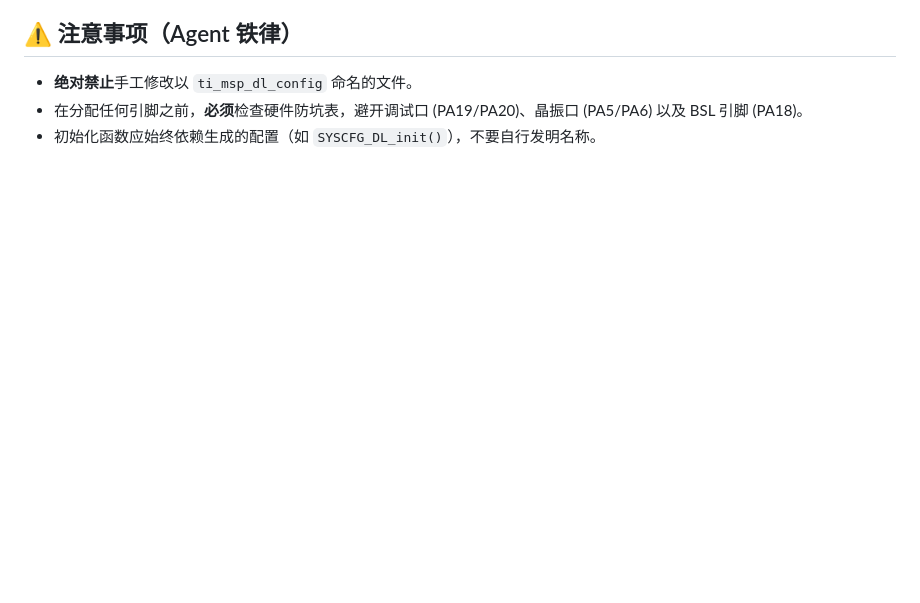
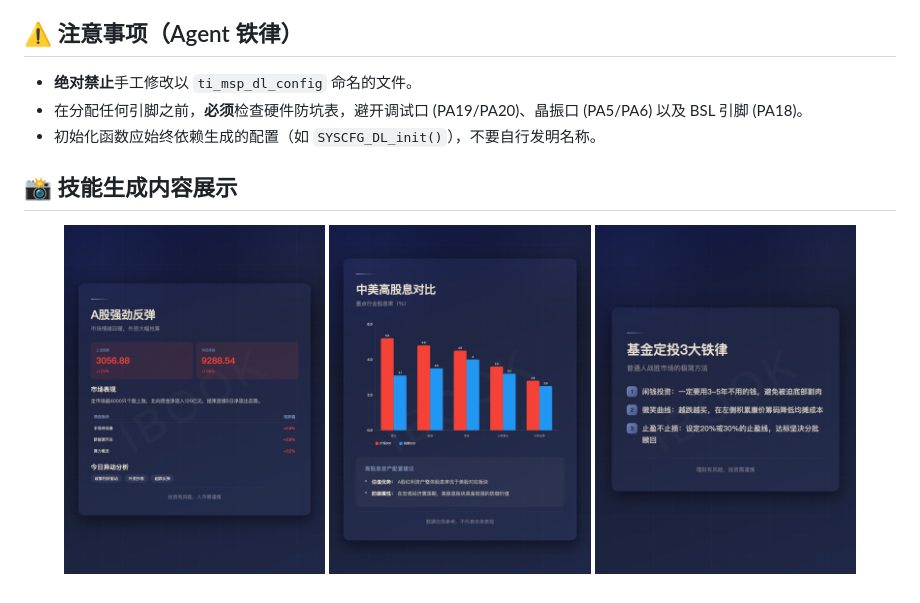
Before and after one commit to Ibook000/mspm0-skill, a Markdown page: README.md, the part around the change. GitHub-like rendering; pictures changed too: assets/examples/demo_astock.png (added), assets/examples/demo_dividend.png (added), assets/examples/demo_investing.png (added); blank space fills up the shorter version.

Commit message:
docs: add preview images to README

```diff
--- a/README.md
+++ b/README.md
@@ -42,3 +42,11 @@ msp0-skill/
 - **绝对禁止**手工修改以 `ti_msp_dl_config` 命名的文件。
 - 在分配任何引脚之前，**必须**检查硬件防坑表，避开调试口 (PA19/PA20)、晶振口 (PA5/PA6) 以及 BSL 引脚 (PA18)。
 - 初始化函数应始终依赖生成的配置（如 `SYSCFG_DL_init()`），不要自行发明名称。
+
+## 📸 技能生成内容展示
+
+<p align="center">
+  <img src="assets/examples/demo_astock.png" width="30%" alt="A股强劲反弹（Flex 自由排版）">
+  <img src="assets/examples/demo_dividend.png" width="30%" alt="中美高股息对比（Bar 柱状图）">
+  <img src="assets/examples/demo_investing.png" width="30%" alt="基金定投3大铁律（Card 要点卡片）">
+</p>
```
